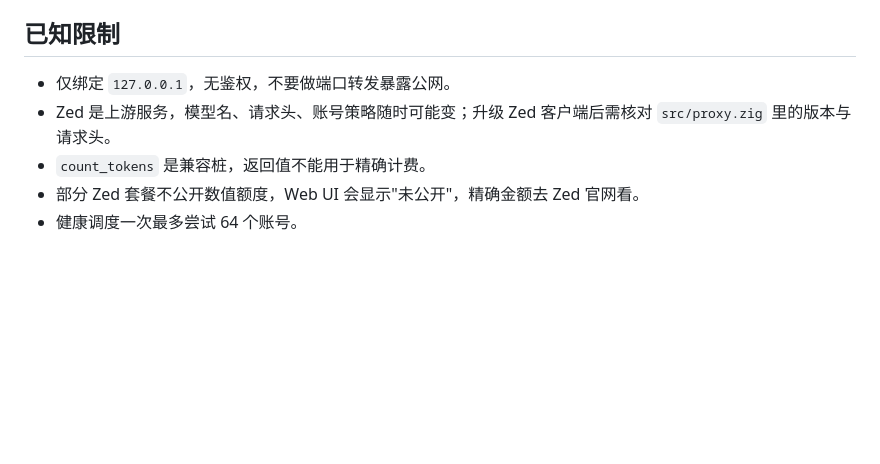
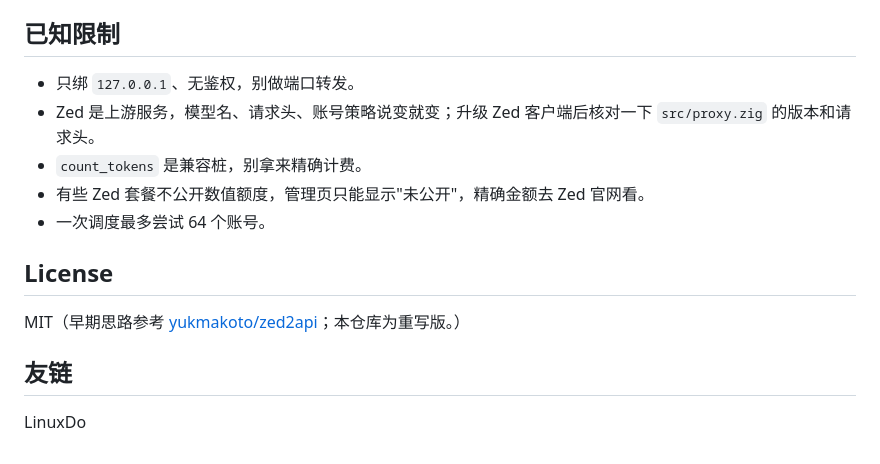
Before and after one commit to csmsqj/zed-api, a Markdown page: README.md, the part around one of its changes. Rendered like a GitHub page; blank space fills up the shorter version.

```diff
--- a/README.md
+++ b/README.md
@@ -164,8 +132,16 @@ accounts.example.json   账号配置示例（脱敏）
 
 ## 已知限制
 
-- 仅绑定 `127.0.0.1`，无鉴权，不要做端口转发暴露公网。
-- Zed 是上游服务，模型名、请求头、账号策略随时可能变；升级 Zed 客户端后需核对 `src/proxy.zig` 里的版本与请求头。
-- `count_tokens` 是兼容桩，返回值不能用于精确计费。
-- 部分 Zed 套餐不公开数值额度，Web UI 会显示"未公开"，精确金额去 Zed 官网看。
-- 健康调度一次最多尝试 64 个账号。
+- 只绑 `127.0.0.1`、无鉴权，别做端口转发。
+- Zed 是上游服务，模型名、请求头、账号策略说变就变；升级 Zed 客户端后核对一下 `src/proxy.zig` 的版本和请求头。
+- `count_tokens` 是兼容桩，别拿来精确计费。
+- 有些 Zed 套餐不公开数值额度，管理页只能显示"未公开"，精确金额去 Zed 官网看。
+- 一次调度最多尝试 64 个账号。
+
+## License
+
+MIT（早期思路参考 [yukmakoto/zed2api](https://github.com/yukmakoto/zed2api)；本仓库为重写版。）
+
+## 友链
+
+LinuxDo
```
Also changed, not shown: other parts of README.md (+41 -73 lines).
